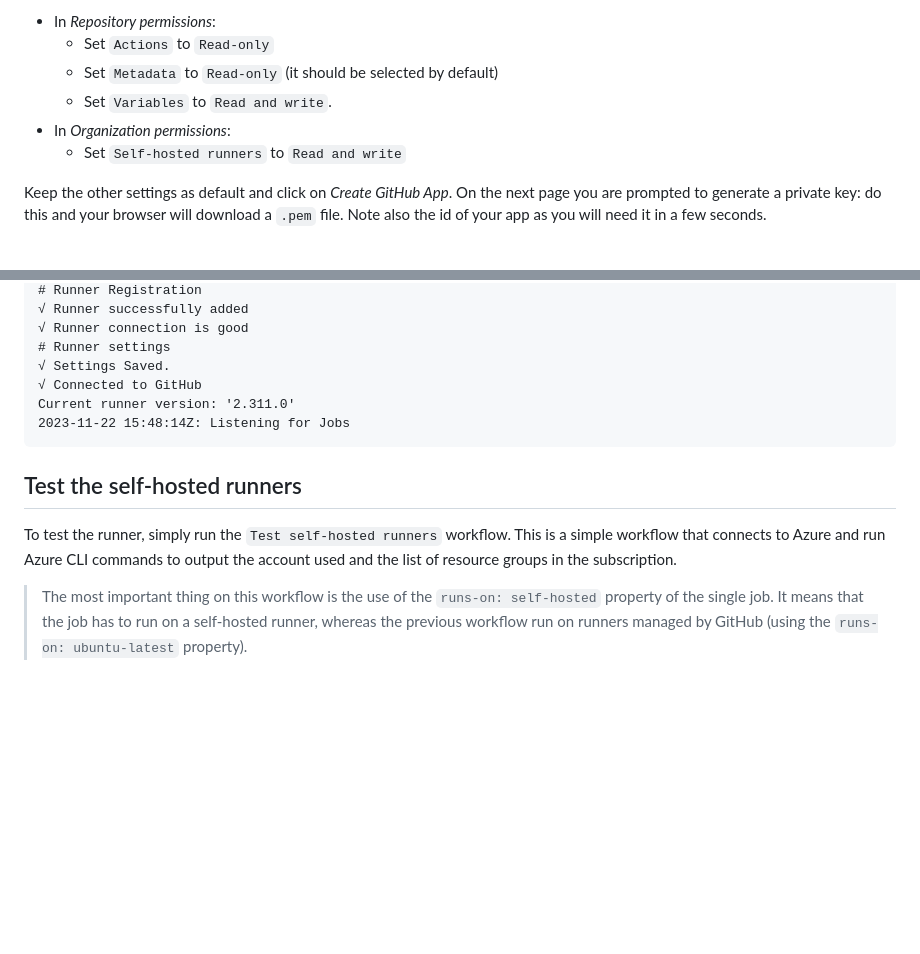
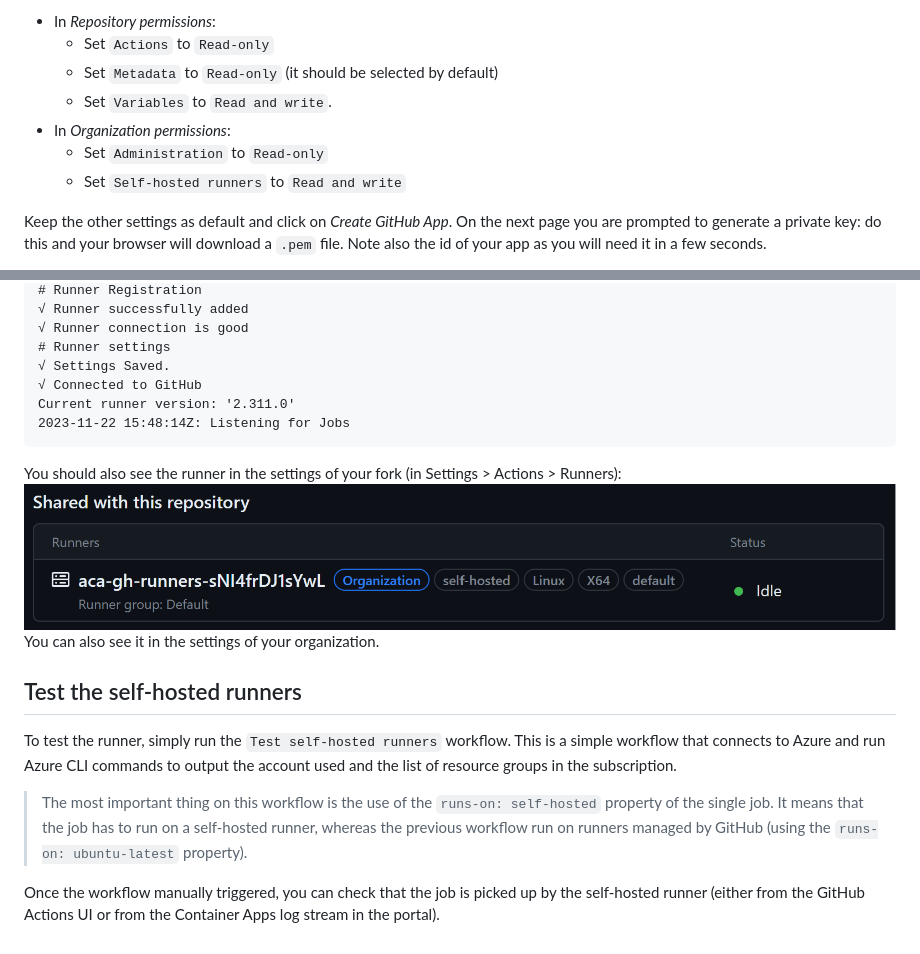
Before and after one commit to xmi-cs/aca-gh-actions-runner, a Markdown page: README.md, 2 parts joined by grey strips. Drawn GitHub-style; pictures changed too: docs/img/github-idle-runner.png (added); blank space fills up the shorter version.

Commit message:
docs: Update README

````diff
--- a/README.md
+++ b/README.md
@@ -23,6 +23,7 @@ The important settings are the permissions, set them as follow:
   - Set `Metadata` to `Read-only` (it should be selected by default)
   - Set `Variables` to `Read and write`.
 - In _Organization permissions_:
+  - Set `Administration` to `Read-only`
   - Set `Self-hosted runners` to `Read and write`
 
 Keep the other settings as default and click on _Create GitHub App_. On the next page you are prompted to generate a private key: do this and your browser will download a `.pem` file. Note also the id of your app as you will need it in a few seconds.
@@ -90,7 +91,13 @@ Current runner version: '2.311.0'
 2023-11-22 15:48:14Z: Listening for Jobs
 ```
 
+You should also see the runner in the settings of your fork (in Settings > Actions > Runners):
+![Idle runner in repo settings](/docs/img/github-idle-runner.png)
+You can also see it in the settings of your organization.
+
 ## Test the self-hosted runners
 To test the runner, simply run the `Test self-hosted runners` workflow. This is a simple workflow that connects to Azure and run Azure CLI commands to output the account used and the list of resource groups in the subscription.
 
 > The most important thing on this workflow is the use of the `runs-on: self-hosted` property of the single job. It means that the job has to run on a self-hosted runner, whereas the previous workflow run on runners managed by GitHub (using the `runs-on: ubuntu-latest` property).
+
+Once the workflow manually triggered, you can check that the job is picked up by the self-hosted runner (either from the GitHub Actions UI or from the Container Apps log stream in the portal).
````
